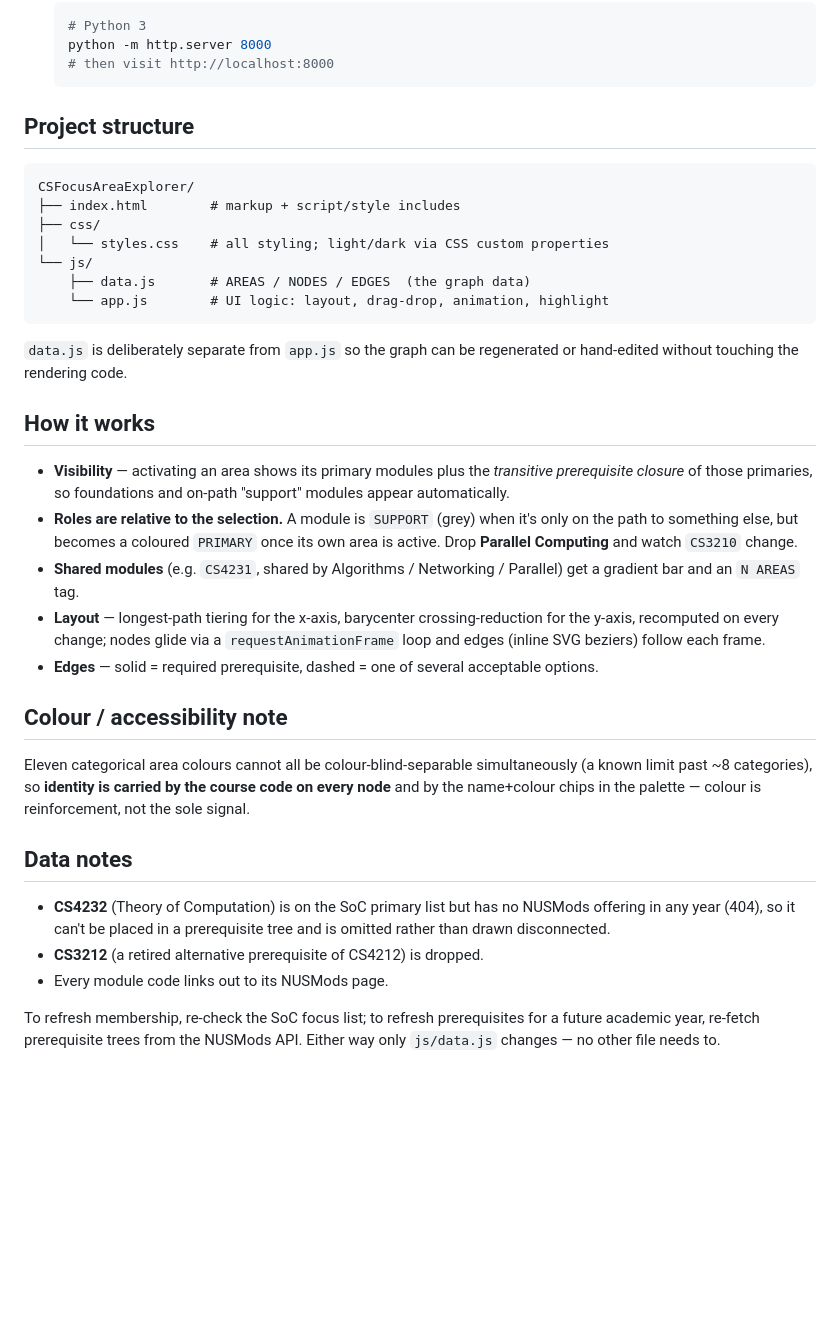
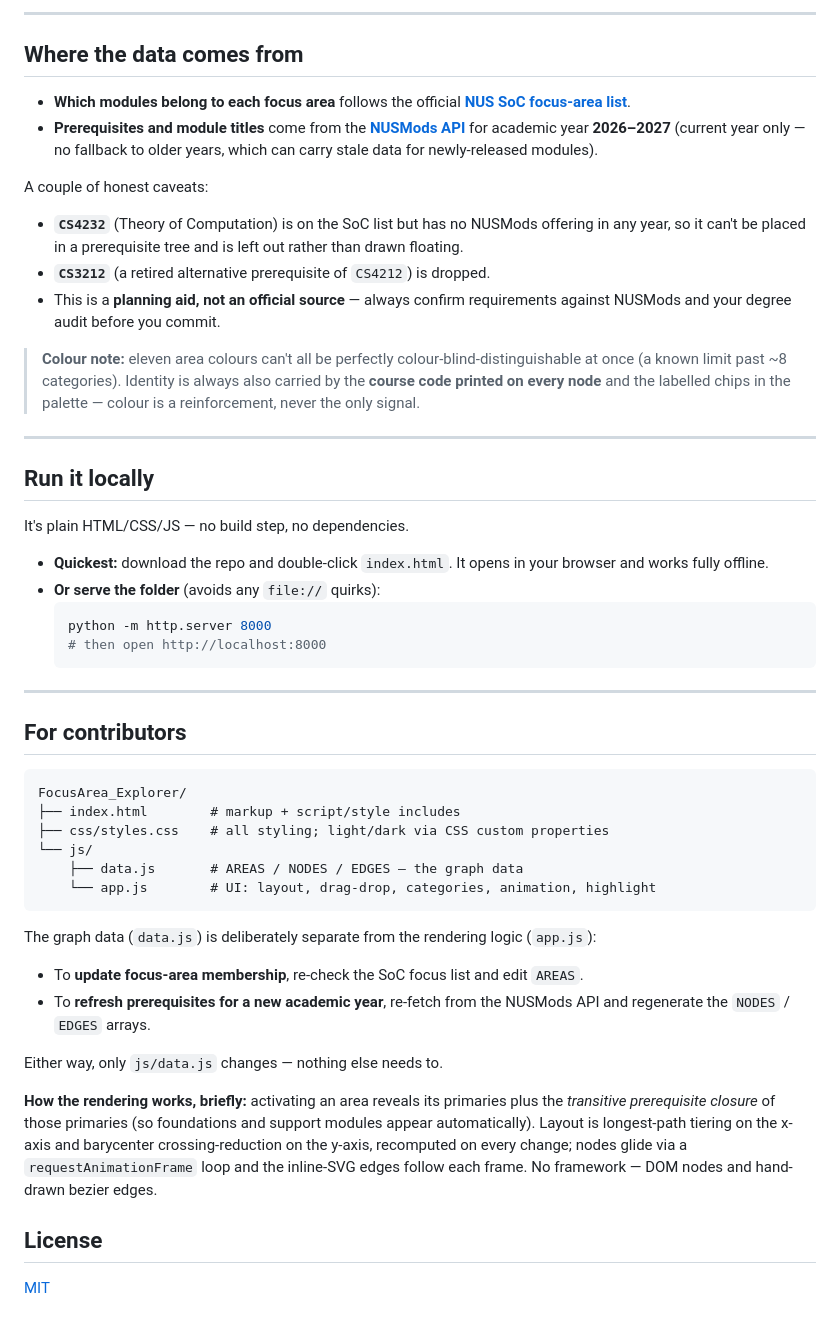
Before and after one commit to myongrui/FocusArea_Explorer, a Markdown page: README.md, the part around one of its changes. Rendered like a GitHub page; blank space fills up the shorter version.

Commit message:
Rewrite README for visitors: lead with live demo, why it was built, and features

````diff
--- a/README.md
+++ b/README.md
@@ -20,55 +58,53 @@ No build step, no dependencies. Just open the file:
+---
+
+## Where the data comes from
+
+- **Which modules belong to each focus area** follows the official **[NUS SoC focus-area list](https://www.comp.nus.edu.sg/programmes/ug/focus/)**.
+- **Prerequisites and module titles** come from the **[NUSMods API](https://nusmods.com)** for academic year **2026–2027** (current year only — no fallback to older years, which can carry stale data for newly-released modules).
+
+A couple of honest caveats:
+
+- **`CS4232`** (Theory of Computation) is on the SoC list but has no NUSMods offering in any year, so it can't be placed in a prerequisite tree and is left out rather than drawn floating.
+- **`CS3212`** (a retired alternative prerequisite of `CS4212`) is dropped.
+- This is a **planning aid, not an official source** — always confirm requirements against NUSMods and your degree audit before you commit.
+
+> **Colour note:** eleven area colours can't all be perfectly colour-blind-distinguishable at once (a known limit past ~8 categories). Identity is always also carried by the **course code printed on every node** and the labelled chips in the palette — colour is a reinforcement, never the only signal.
+
+---
+
+## Run it locally
+
+It's plain HTML/CSS/JS — no build step, no dependencies.
+
+- **Quickest:** download the repo and double-click `index.html`. It opens in your browser and works fully offline.
+- **Or serve the folder** (avoids any `file://` quirks):
   ```sh
-  # Python 3
   python -m http.server 8000
-  # then visit http://localhost:8000
+  # then open http://localhost:8000
   ```
 
-## Project structure
+---
+
+## For contributors
 
 ```
-CSFocusAreaExplorer/
+FocusArea_Explorer/
 ├── index.html        # markup + script/style includes
-├── css/
-│   └── styles.css    # all styling; light/dark via CSS custom properties
+├── css/styles.css    # all styling; light/dark via CSS custom properties
 └── js/
-    ├── data.js       # AREAS / NODES / EDGES  (the graph data)
-    └── app.js        # UI logic: layout, drag-drop, animation, highlight
+    ├── data.js       # AREAS / NODES / EDGES — the graph data
+    └── app.js        # UI: layout, drag-drop, categories, animation, highlight
 ```
 
-`data.js` is deliberately separate from `app.js` so the graph can be regenerated
-or hand-edited without touching the rendering code.
+The graph data (`data.js`) is deliberately separate from the rendering logic (`app.js`):
 
-## How it works
+- To **update focus-area membership**, re-check the SoC focus list and edit `AREAS`.
+- To **refresh prerequisites for a new academic year**, re-fetch from the NUSMods API and regenerate the `NODES` / `EDGES` arrays.
 
-- **Visibility** — activating an area shows its primary modules plus the
-  *transitive prerequisite closure* of those primaries, so foundations and
-  on-path "support" modules appear automatically.
-- **Roles are relative to the selection.** A module is `SUPPORT` (grey) when it's
-  only on the path to something else, but becomes a coloured `PRIMARY` once its
-  own area is active. Drop **Parallel Computing** and watch `CS3210` change.
-- **Shared modules** (e.g. `CS4231`, shared by Algorithms / Networking /
-  Parallel) get a gradient bar and an `N AREAS` tag.
-- **Layout** — longest-path tiering for the x-axis, barycenter crossing-reduction
-  for the y-axis, recomputed on every change; nodes glide via a
-  `requestAnimationFrame` loop and edges (inline SVG beziers) follow each frame.
-- **Edges** — solid = required prerequisite, dashed = one of several acceptable
-  options.
+Either way, only `js/data.js` changes — nothing else needs to.
 
-## Colour / accessibility note
+**How the rendering works, briefly:** activating an area reveals its primaries plus the *transitive prerequisite closure* of those primaries (so foundations and support modules appear automatically). Layout is longest-path tiering on the x-axis and barycenter crossing-reduction on the y-axis, recomputed on every change; nodes glide via a `requestAnimationFrame` loop and the inline-SVG edges follow each frame. No framework — DOM nodes and hand-drawn bezier edges.
 
-Eleven categorical area colours cannot all be colour-blind-separable
-simultaneously (a known limit past ~8 categories), so **identity is carried by
-the course code on every node** and by the name+colour chips in the palette —
-colour is reinforcement, not the sole signal.
+## License
 
-## Data notes
-
-- **CS4232** (Theory of Computation) is on the SoC primary list but has no
-  NUSMods offering in any year (404), so it can't be placed in a prerequisite
-  tree and is omitted rather than drawn disconnected.
-- **CS3212** (a retired alternative prerequisite of CS4212) is dropped.
-- Every module code links out to its NUSMods page.
-
-To refresh membership, re-check the SoC focus list; to refresh prerequisites for
-a future academic year, re-fetch prerequisite trees from the NUSMods API. Either
-way only `js/data.js` changes — no other file needs to.
+[MIT](LICENSE)
````
Also changed, not shown: other parts of README.md (+51 -13 lines).
